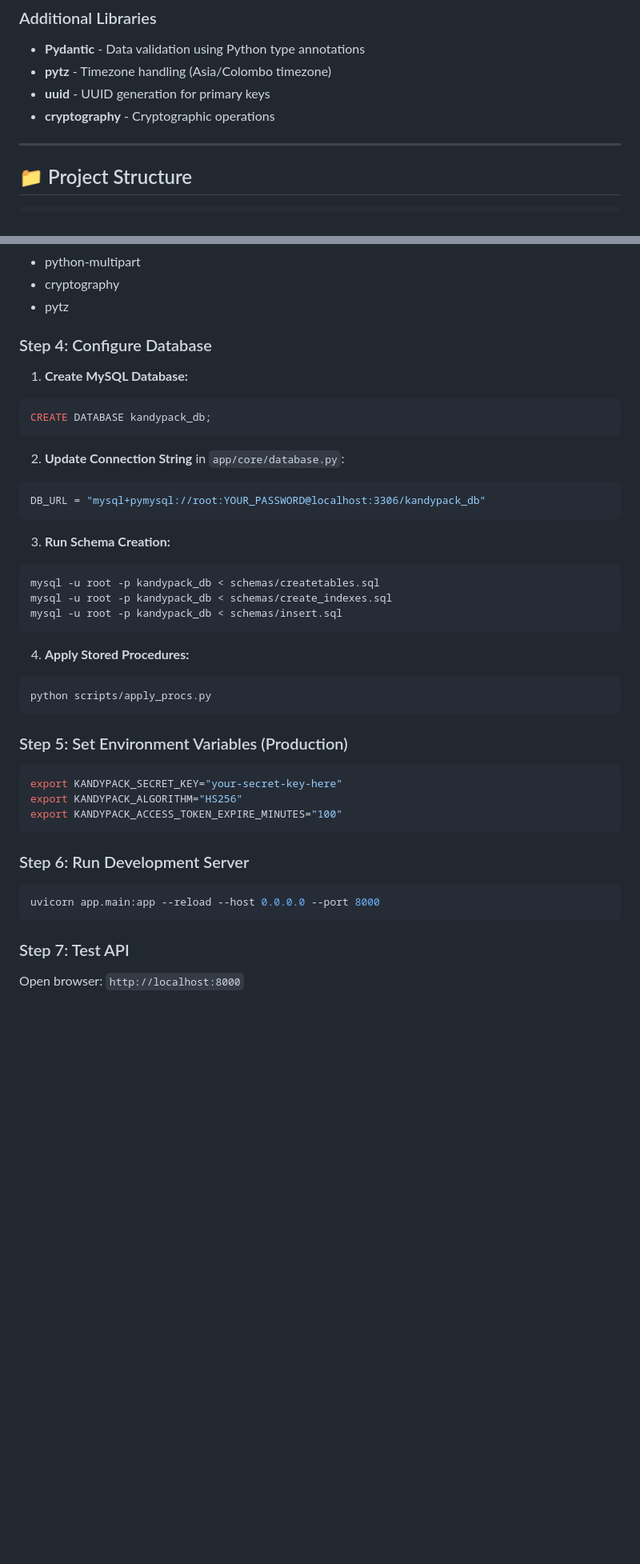
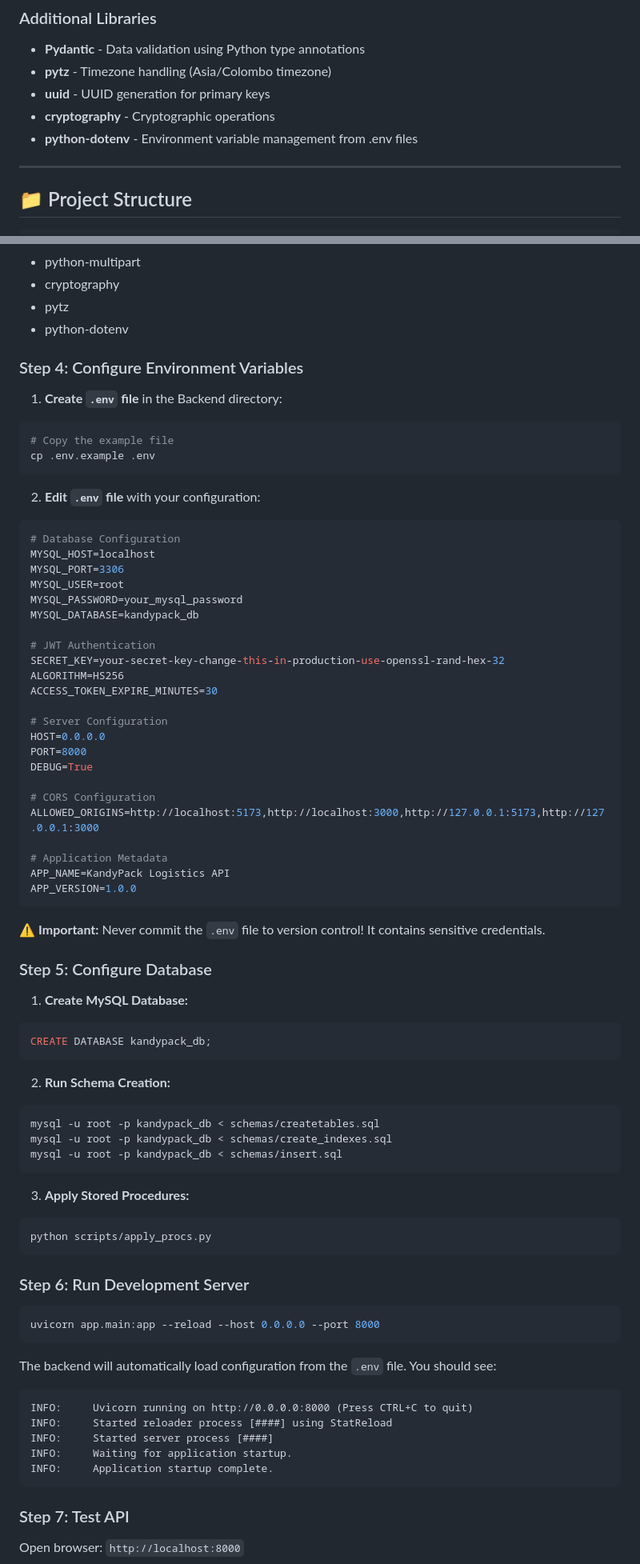
Before and after one commit to buwaneka-halpage/kandypack-logistics-platform, a Markdown page: BACKEND_DOCUMENTATION.md, 2 parts joined by grey strips. Shown at 80% size. Drawn GitHub-style; blank space fills up the shorter version.

````diff
--- a/BACKEND_DOCUMENTATION.md
+++ b/BACKEND_DOCUMENTATION.md
@@ -50,6 +50,7 @@ The KandyPack Logistics Platform backend is a **RESTful API** built with **FastA
 - **pytz** - Timezone handling (Asia/Colombo timezone)
 - **uuid** - UUID generation for primary keys
 - **cryptography** - Cryptographic operations
+- **python-dotenv** - Environment variable management from .env files
 
 ---
 
@@ -945,41 +960,76 @@ pip install -r reqirements.txt
 - python-multipart
 - cryptography
 - pytz
+- python-dotenv
 
-### Step 4: Configure Database
+### Step 4: Configure Environment Variables
+
+1. **Create `.env` file** in the Backend directory:
+```bash
+# Copy the example file
+cp .env.example .env
+```
+
+2. **Edit `.env` file** with your configuration:
+```bash
+# Database Configuration
+MYSQL_HOST=localhost
+MYSQL_PORT=3306
+MYSQL_USER=root
+MYSQL_PASSWORD=your_mysql_password
+MYSQL_DATABASE=kandypack_db
+
+# JWT Authentication
+SECRET_KEY=your-secret-key-change-this-in-production-use-openssl-rand-hex-32
+ALGORITHM=HS256
+ACCESS_TOKEN_EXPIRE_MINUTES=30
+
+# Server Configuration
+HOST=0.0.0.0
+PORT=8000
+DEBUG=True
+
+# CORS Configuration
+ALLOWED_ORIGINS=http://localhost:5173,http://localhost:3000,http://127.0.0.1:5173,http://127.0.0.1:3000
+
+# Application Metadata
+APP_NAME=KandyPack Logistics API
+APP_VERSION=1.0.0
+```
+
+⚠️ **Important:** Never commit the `.env` file to version control! It contains sensitive credentials.
+
+### Step 5: Configure Database
 
 1. **Create MySQL Database:**
 ```sql
 CREATE DATABASE kandypack_db;
 ```
 
-2. **Update Connection String** in `app/core/database.py`:
-```python
-DB_URL = "mysql+pymysql://root:YOUR_PASSWORD@localhost:3306/kandypack_db"
-```
-
-3. **Run Schema Creation:**
+2. **Run Schema Creation:**
 ```bash
 mysql -u root -p kandypack_db < schemas/createtables.sql
 mysql -u root -p kandypack_db < schemas/create_indexes.sql
 mysql -u root -p kandypack_db < schemas/insert.sql
 ```
 
-4. **Apply Stored Procedures:**
+3. **Apply Stored Procedures:**
 ```bash
 python scripts/apply_procs.py
-```
-
-### Step 5: Set Environment Variables (Production)
-```bash
-export KANDYPACK_SECRET_KEY="your-secret-key-here"
-export KANDYPACK_ALGORITHM="HS256"
-export KANDYPACK_ACCESS_TOKEN_EXPIRE_MINUTES="100"
 ```
 
 ### Step 6: Run Development Server
 ```bash
 uvicorn app.main:app --reload --host 0.0.0.0 --port 8000
+```
+
+The backend will automatically load configuration from the `.env` file. You should see:
+```
+INFO:     Uvicorn running on http://0.0.0.0:8000 (Press CTRL+C to quit)
+INFO:     Started reloader process [####] using StatReload
+INFO:     Started server process [####]
+INFO:     Waiting for application startup.
+INFO:     Application startup complete.
 ```
 
 ### Step 7: Test API
````
Also changed, not shown: other parts of BACKEND_DOCUMENTATION.md (+143 -34 lines).
